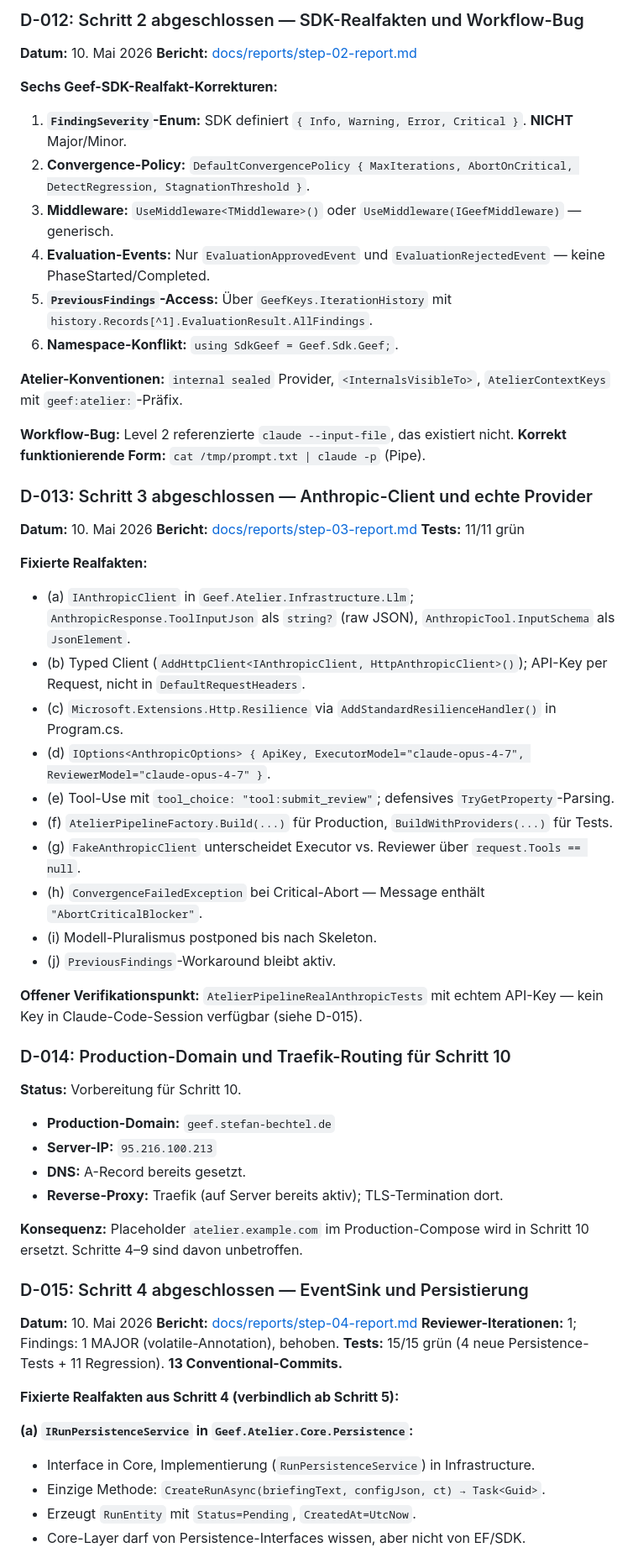
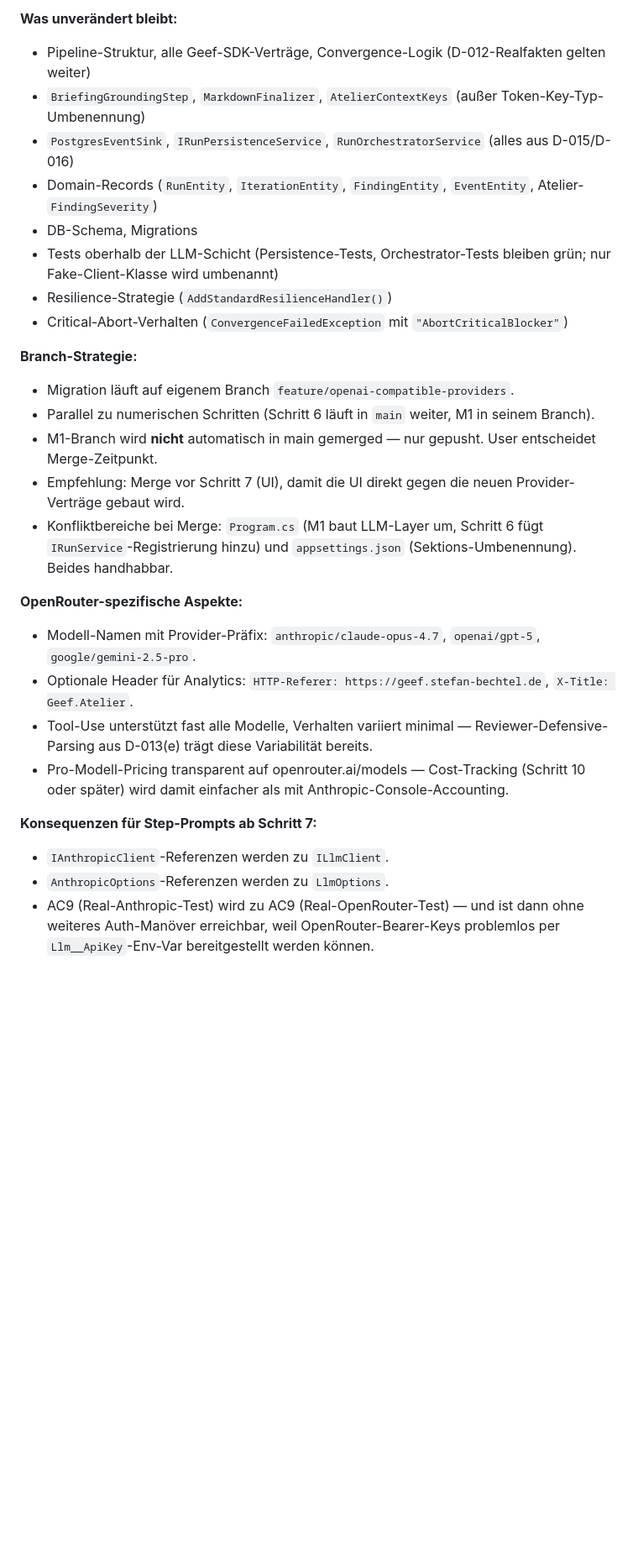
Before and after one commit to chr0mcom/geef-atelier, a Markdown page: docs/05-decisions-log.md, the part around one of its changes. Shown at 84% size. Drawn GitHub-style; blank space fills up the shorter version.

Commit message:
docs: 02-architecture + decisions-log D-017 auf M1-Abschluss aktualisiert

```diff
--- a/docs/05-decisions-log.md
+++ b/docs/05-decisions-log.md
@@ -69,65 +92,29 @@ Chronologisches Protokoll aller Entscheidungen aus dem Brainstorming. Format: Fr
 
-### D-012: Schritt 2 abgeschlossen — SDK-Realfakten und Workflow-Bug
+**Was unverändert bleibt:**
+- Pipeline-Struktur, alle Geef-SDK-Verträge, Convergence-Logik (D-012-Realfakten gelten weiter)
+- `BriefingGroundingStep`, `MarkdownFinalizer`, `AtelierContextKeys` (außer Token-Key-Typ-Umbenennung)
+- `PostgresEventSink`, `IRunPersistenceService`, `RunOrchestratorService` (alles aus D-015/D-016)
+- Domain-Records (`RunEntity`, `IterationEntity`, `FindingEntity`, `EventEntity`, Atelier-`FindingSeverity`)
+- DB-Schema, Migrations
+- Tests oberhalb der LLM-Schicht (Persistence-Tests, Orchestrator-Tests bleiben grün; nur Fake-Client-Klasse wird umbenannt)
+- Resilience-Strategie (`AddStandardResilienceHandler()`)
+- Critical-Abort-Verhalten (`ConvergenceFailedException` mit `"AbortCriticalBlocker"`)
 
-**Datum:** 10. Mai 2026
-**Bericht:** [docs/reports/step-02-report.md](reports/step-02-report.md)
+**Branch-Strategie:**
+- Migration läuft auf eigenem Branch `feature/openai-compatible-providers`.
+- Parallel zu numerischen Schritten (Schritt 6 läuft in `main` weiter, M1 in seinem Branch).
+- M1-Branch wird **nicht** automatisch in main gemerged — nur gepusht. User entscheidet Merge-Zeitpunkt.
+- Empfehlung: Merge vor Schritt 7 (UI), damit die UI direkt gegen die neuen Provider-Verträge gebaut wird.
+- Konfliktbereiche bei Merge: `Program.cs` (M1 baut LLM-Layer um, Schritt 6 fügt `IRunService`-Registrierung hinzu) und `appsettings.json` (Sektions-Umbenennung). Beides handhabbar.
 
-**Sechs Geef-SDK-Realfakt-Korrekturen:**
+**OpenRouter-spezifische Aspekte:**
+- Modell-Namen mit Provider-Präfix: `anthropic/claude-opus-4.7`, `openai/gpt-5`, `google/gemini-2.5-pro`.
+- Optionale Header für Analytics: `HTTP-Referer: https://geef.stefan-bechtel.de`, `X-Title: Geef.Atelier`.
+- Tool-Use unterstützt fast alle Modelle, Verhalten variiert minimal — Reviewer-Defensive-Parsing aus D-013(e) trägt diese Variabilität bereits.
+- Pro-Modell-Pricing transparent auf openrouter.ai/models — Cost-Tracking (Schritt 10 oder später) wird damit einfacher als mit Anthropic-Console-Accounting.
 
-1. **`FindingSeverity`-Enum:** SDK definiert `{ Info, Warning, Error, Critical }`. **NICHT** Major/Minor.
-2. **Convergence-Policy:** `DefaultConvergencePolicy { MaxIterations, AbortOnCritical, DetectRegression, StagnationThreshold }`.
-3. **Middleware:** `UseMiddleware<TMiddleware>()` oder `UseMiddleware(IGeefMiddleware)` — generisch.
-4. **Evaluation-Events:** Nur `EvaluationApprovedEvent` und `EvaluationRejectedEvent` — keine PhaseStarted/Completed.
-5. **`PreviousFindings`-Access:** Über `GeefKeys.IterationHistory` mit `history.Records[^1].EvaluationResult.AllFindings`.
-6. **Namespace-Konflikt:** `using SdkGeef = Geef.Sdk.Geef;`.
+**Konsequenzen für Step-Prompts ab Schritt 7:**
+- `IAnthropicClient`-Referenzen werden zu `ILlmClient`.
+- `AnthropicOptions`-Referenzen werden zu `LlmOptions`.
+- AC9 (Real-Anthropic-Test) wird zu AC9 (Real-OpenRouter-Test) — und ist dann ohne weiteres Auth-Manöver erreichbar, weil OpenRouter-Bearer-Keys problemlos per `Llm__ApiKey`-Env-Var bereitgestellt werden können.
 
-**Atelier-Konventionen:** `internal sealed` Provider, `<InternalsVisibleTo>`, `AtelierContextKeys` mit `geef:atelier:`-Präfix.
-
-**Workflow-Bug:** Level 2 referenzierte `claude --input-file`, das existiert nicht. **Korrekt funktionierende Form:** `cat /tmp/prompt.txt | claude -p` (Pipe).
-
-### D-013: Schritt 3 abgeschlossen — Anthropic-Client und echte Provider
-
-**Datum:** 10. Mai 2026
-**Bericht:** [docs/reports/step-03-report.md](reports/step-03-report.md)
-**Tests:** 11/11 grün
-
-**Fixierte Realfakten:**
-- (a) `IAnthropicClient` in `Geef.Atelier.Infrastructure.Llm`; `AnthropicResponse.ToolInputJson` als `string?` (raw JSON), `AnthropicTool.InputSchema` als `JsonElement`.
-- (b) Typed Client (`AddHttpClient<IAnthropicClient, HttpAnthropicClient>()`); API-Key per Request, nicht in `DefaultRequestHeaders`.
-- (c) `Microsoft.Extensions.Http.Resilience` via `AddStandardResilienceHandler()` in Program.cs.
-- (d) `IOptions<AnthropicOptions> { ApiKey, ExecutorModel="claude-opus-4-7", ReviewerModel="claude-opus-4-7" }`.
-- (e) Tool-Use mit `tool_choice: "tool:submit_review"`; defensives `TryGetProperty`-Parsing.
-- (f) `AtelierPipelineFactory.Build(...)` für Production, `BuildWithProviders(...)` für Tests.
-- (g) `FakeAnthropicClient` unterscheidet Executor vs. Reviewer über `request.Tools == null`.
-- (h) `ConvergenceFailedException` bei Critical-Abort — Message enthält `"AbortCriticalBlocker"`.
-- (i) Modell-Pluralismus postponed bis nach Skeleton.
-- (j) `PreviousFindings`-Workaround bleibt aktiv.
-
-**Offener Verifikationspunkt:** `AtelierPipelineRealAnthropicTests` mit echtem API-Key — kein Key in Claude-Code-Session verfügbar (siehe D-015).
-
-### D-014: Production-Domain und Traefik-Routing für Schritt 10
-
-**Status:** Vorbereitung für Schritt 10.
-- **Production-Domain:** `geef.stefan-bechtel.de`
-- **Server-IP:** `95.216.100.213`
-- **DNS:** A-Record bereits gesetzt.
-- **Reverse-Proxy:** Traefik (auf Server bereits aktiv); TLS-Termination dort.
-
-**Konsequenz:** Placeholder `atelier.example.com` im Production-Compose wird in Schritt 10 ersetzt. Schritte 4–9 sind davon unbetroffen.
-
-### D-015: Schritt 4 abgeschlossen — EventSink und Persistierung
-
-**Datum:** 10. Mai 2026
-**Bericht:** [docs/reports/step-04-report.md](reports/step-04-report.md)
-**Reviewer-Iterationen:** 1; Findings: 1 MAJOR (volatile-Annotation), behoben.
-**Tests:** 15/15 grün (4 neue Persistence-Tests + 11 Regression).
-**13 Conventional-Commits.**
-
-**Fixierte Realfakten aus Schritt 4 (verbindlich ab Schritt 5):**
-
-**(a) `IRunPersistenceService` in `Geef.Atelier.Core.Persistence`:**
-- Interface in Core, Implementierung (`RunPersistenceService`) in Infrastructure.
-- Einzige Methode: `CreateRunAsync(briefingText, configJson, ct) → Task<Guid>`.
-- Erzeugt `RunEntity` mit `Status=Pending`, `CreatedAt=UtcNow`.
-- Core-Layer darf von Persistence-Interfaces wissen, aber nicht von EF/SDK.
-
```
Also changed, not shown: other parts of docs/05-decisions-log.md (+65 -141 lines), docs/02-architecture.md (+34 -15 lines).
